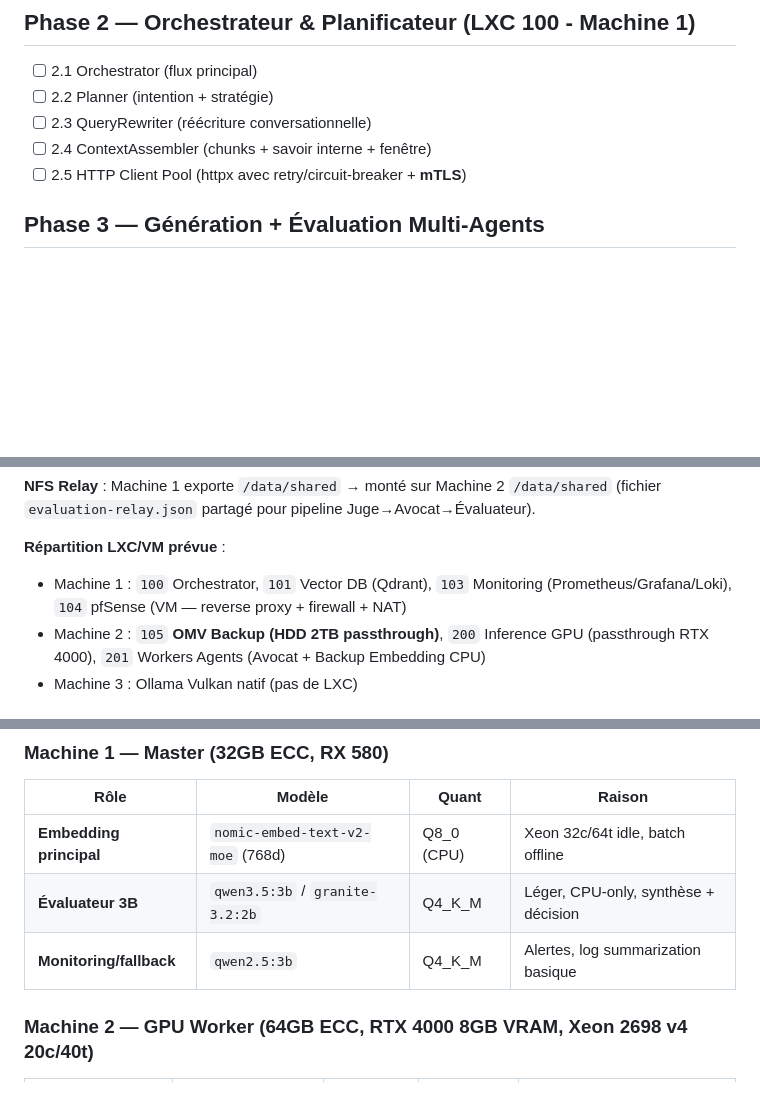
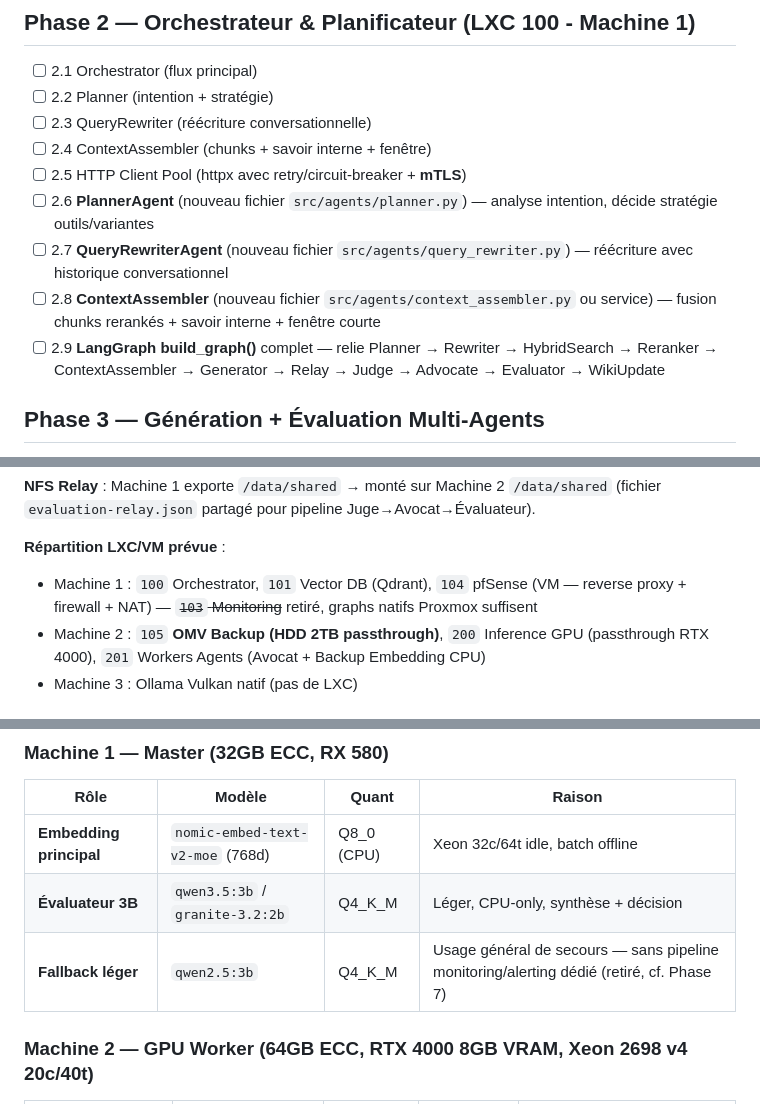
Before and after one commit to chelmooz/rag-multi-agent-cluster, a Markdown page: backlog.md, 3 parts joined by grey strips. GitHub-like rendering; blank space fills up the shorter version.

```diff
--- a/backlog.md
+++ b/backlog.md
@@ -71,6 +72,10 @@
 - [ ] 2.3 QueryRewriter (réécriture conversationnelle)
 - [ ] 2.4 ContextAssembler (chunks + savoir interne + fenêtre)
 - [ ] 2.5 HTTP Client Pool (httpx avec retry/circuit-breaker + **mTLS**)
+- [ ] 2.6 **PlannerAgent** (nouveau fichier `src/agents/planner.py`) — analyse intention, décide stratégie outils/variantes
+- [ ] 2.7 **QueryRewriterAgent** (nouveau fichier `src/agents/query_rewriter.py`) — réécriture avec historique conversationnel
+- [ ] 2.8 **ContextAssembler** (nouveau fichier `src/agents/context_assembler.py` ou service) — fusion chunks rerankés + savoir interne + fenêtre courte
+- [ ] 2.9 **LangGraph build_graph()** complet — relie Planner → Rewriter → HybridSearch → Reranker → ContextAssembler → Generator → Relay → Judge → Advocate → Evaluator → WikiUpdate
 
 ## Phase 3 — Génération + Évaluation Multi-Agents
 - [ ] 3.1 Generator (qwen3.5:14b Q4_K_M ou qwen3.5-35b-a3b IQ2_M sur BC250 Vulkan)
@@ -123,7 +130,7 @@
 **NFS Relay** : Machine 1 exporte `/data/shared` → monté sur Machine 2 `/data/shared` (fichier `evaluation-relay.json` partagé pour pipeline Juge→Avocat→Évaluateur).
 
 **Répartition LXC/VM prévue** :
-- Machine 1 : `100` Orchestrator, `101` Vector DB (Qdrant), `103` Monitoring (Prometheus/Grafana/Loki), `104` pfSense (VM — reverse proxy + firewall + NAT)
+- Machine 1 : `100` Orchestrator, `101` Vector DB (Qdrant), `104` pfSense (VM — reverse proxy + firewall + NAT) — ~~`103` Monitoring~~ retiré, graphs natifs Proxmox suffisent
 - Machine 2 : `105` **OMV Backup (HDD 2TB passthrough)**, `200` Inference GPU (passthrough RTX 4000), `201` Workers Agents (Avocat + Backup Embedding CPU)
 - Machine 3 : Ollama Vulkan natif (pas de LXC)
 
@@ -134,7 +141,7 @@
 |------|--------|-------|--------|
 | **Embedding principal** | `nomic-embed-text-v2-moe` (768d) | Q8_0 (CPU) | Xeon 32c/64t idle, batch offline |
 | **Évaluateur 3B** | `qwen3.5:3b` / `granite-3.2:2b` | Q4_K_M | Léger, CPU-only, synthèse + décision |
-| **Monitoring/fallback** | `qwen2.5:3b` | Q4_K_M | Alertes, log summarization basique |
+| **Fallback léger** | `qwen2.5:3b` | Q4_K_M | Usage général de secours — sans pipeline monitoring/alerting dédié (retiré, cf. Phase 7) |
 
 ### Machine 2 — GPU Worker (64GB ECC, RTX 4000 8GB VRAM, Xeon 2698 v4 20c/40t)
 | Rôle | Modèle | Quant | VRAM estimée | Raison |
```
Also changed, not shown: other parts of backlog.md (+24 -19 lines), ROADMAP.md (+15 -10 lines).
